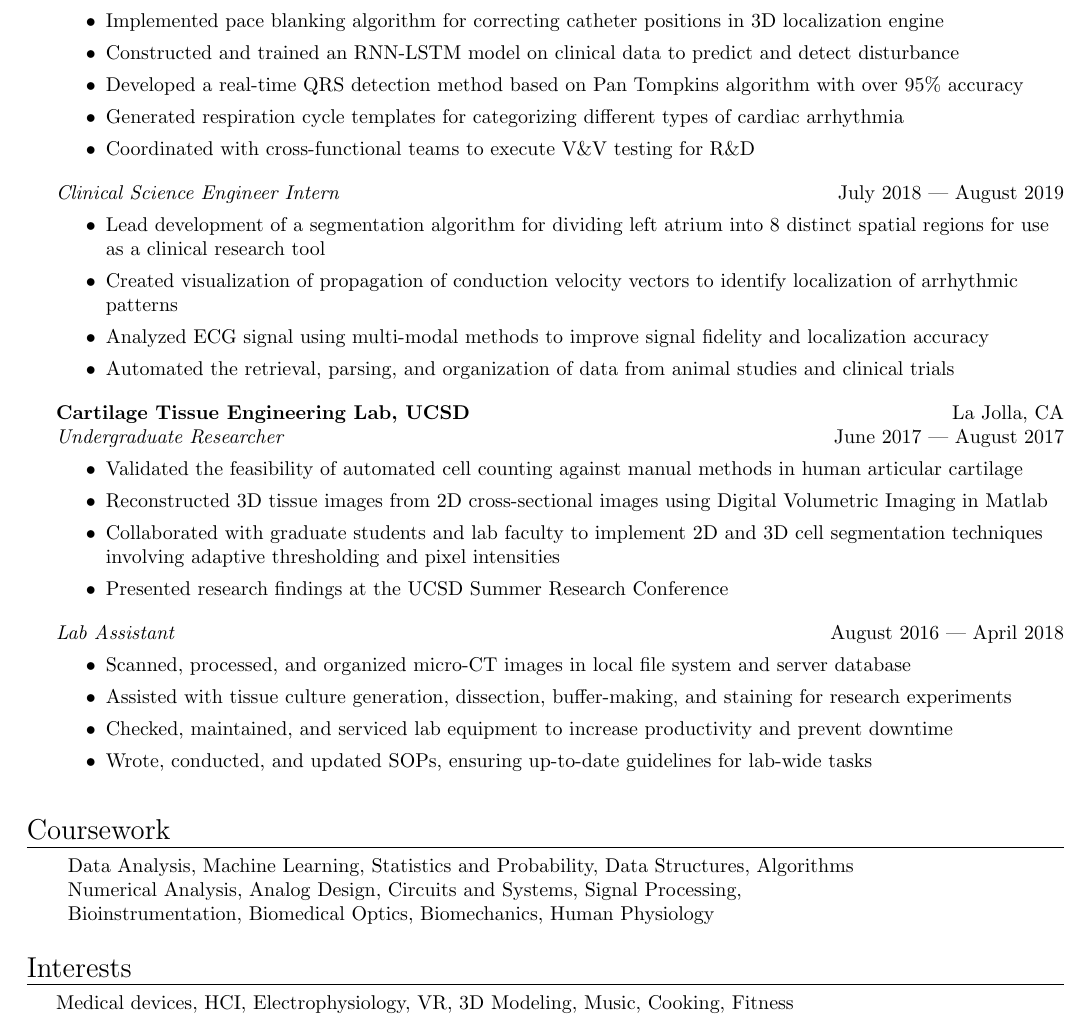
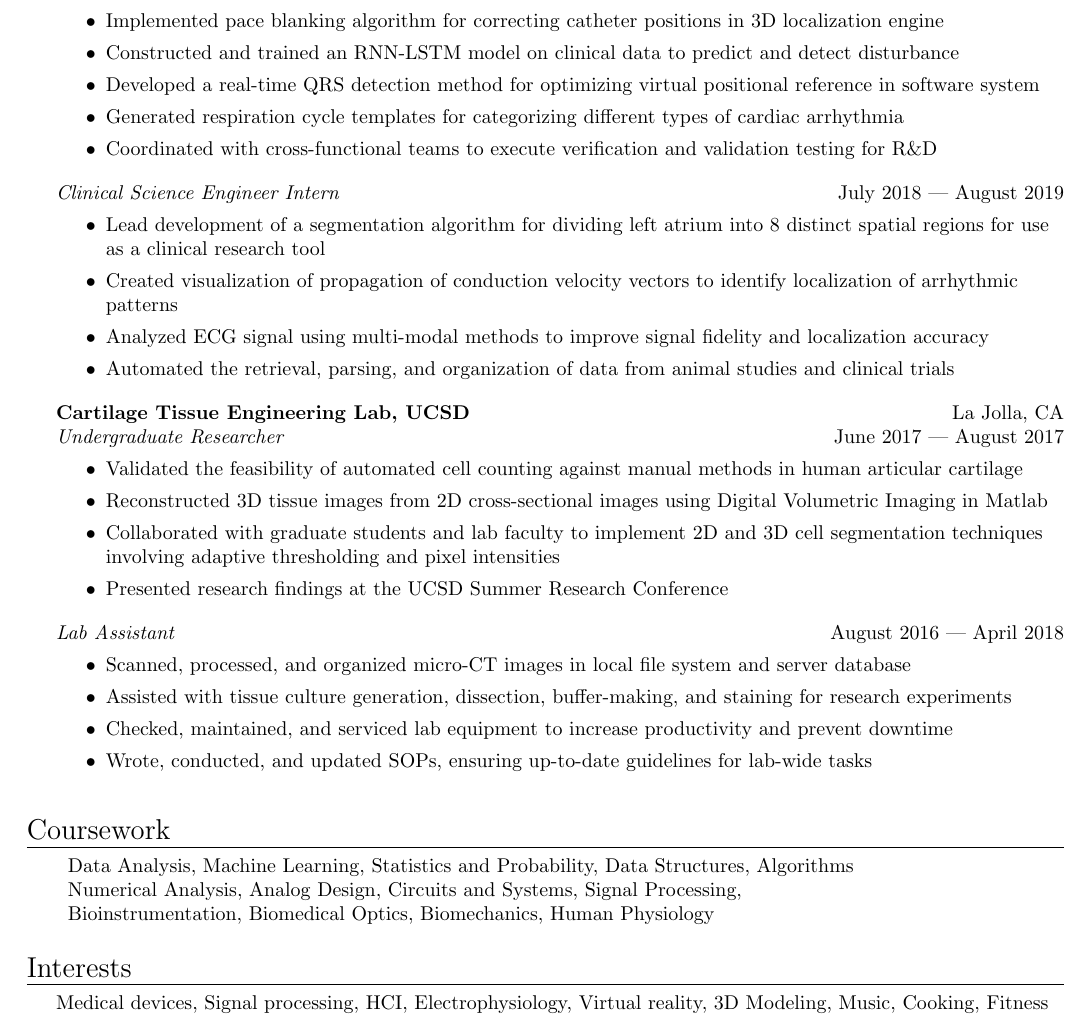
Before and after one commit to howyoubinh/Resume, a LaTeX CV (Binh Nguyen Resume.tex): part of the page, cut so that both start at the same text. Compiled offline with pdfLaTeX.

Commit message:
more minor updates

```diff
--- a/Binh Nguyen Resume.tex
+++ b/Binh Nguyen Resume.tex
@@ -141,9 +141,9 @@ B.S. Bioengineering: BioSystems, Minor: Cognitive Science \hfill 2018\\
 \begin{itemize} \itemsep 0.05pt
 	\item Implemented pace blanking algorithm for correcting catheter positions in 3D localization engine
 	\item Constructed and trained an RNN-LSTM model on clinical data to predict and detect disturbance
-	\item Developed a real-time QRS detection method based on Pan Tompkins algorithm with over 95\% accuracy
+	\item Developed a real-time QRS detection method for optimizing virtual positional reference in software system
 	\item Generated respiration cycle templates for categorizing different types of cardiac arrhythmia
-	\item Coordinated with cross-functional teams to execute V\&V testing for R\&D
+	\item Coordinated with cross-functional teams to execute verification and validation testing for R\&D
 \end{itemize}
 
 \textit{Clinical Science Engineer Intern} \hfill July 2018 --- August 2019\\
@@ -210,5 +210,5 @@ B.S. Bioengineering: BioSystems, Minor: Cognitive Science \hfill 2018\\
 
 %==== Interests ====%
 \header{Interests}
-Medical devices, HCI, Electrophysiology, VR, 3D Modeling, Music, Cooking, Fitness
+Medical devices, Signal processing, HCI, Electrophysiology, Virtual reality, 3D Modeling, Music, Cooking, Fitness
 \end{document}
```
Also changed, not shown: Binh Nguyen Resume.pdf.
